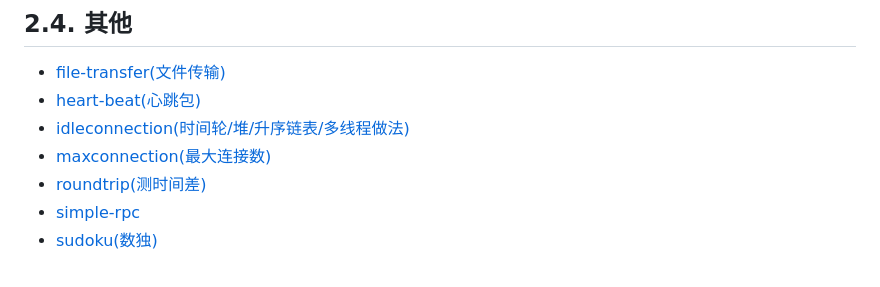
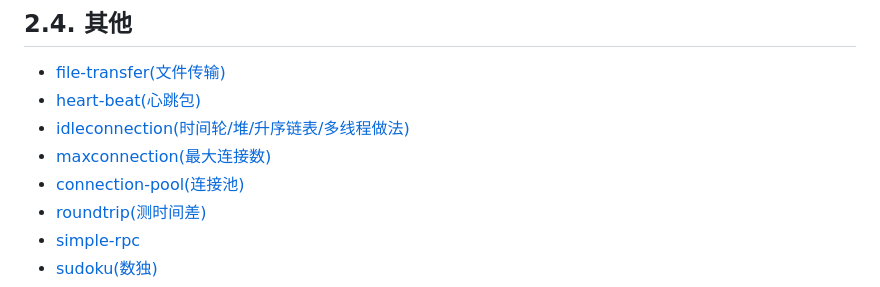
Before and after one commit to yqsy/recipes, a Markdown page: readme.md, the part around one of its changes. GitHub-like rendering.

```diff
--- a/readme.md
+++ b/readme.md
@@ -57,6 +57,7 @@
 * [heart-beat(心跳包)]()
 * [idleconnection(时间轮/堆/升序链表/多线程做法)](idleconnection/readme.md)
 * [maxconnection(最大连接数)]()
+* [connection-pool(连接池)]()
 * [roundtrip(测时间差)](roundtrip)
 * [simple-rpc]()
 * [sudoku(数独)]()
```
Also changed, not shown: other parts of readme.md (+1 -1 lines), multiplexer/readme.md (+61 -37 lines), through-net/readme.md (deleted, +0 -4 lines), multiplexer/multiplexer.png (added), 5 other files.
